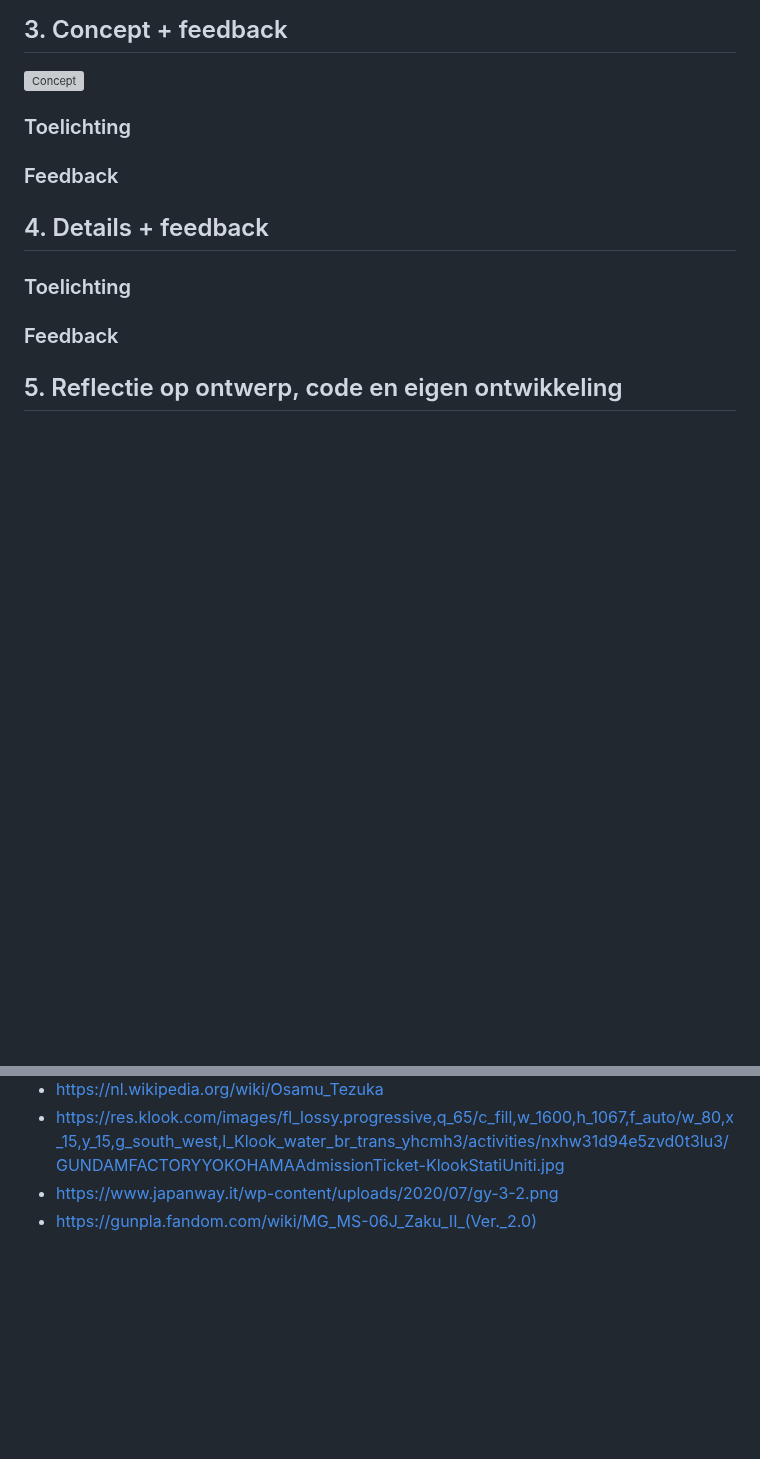
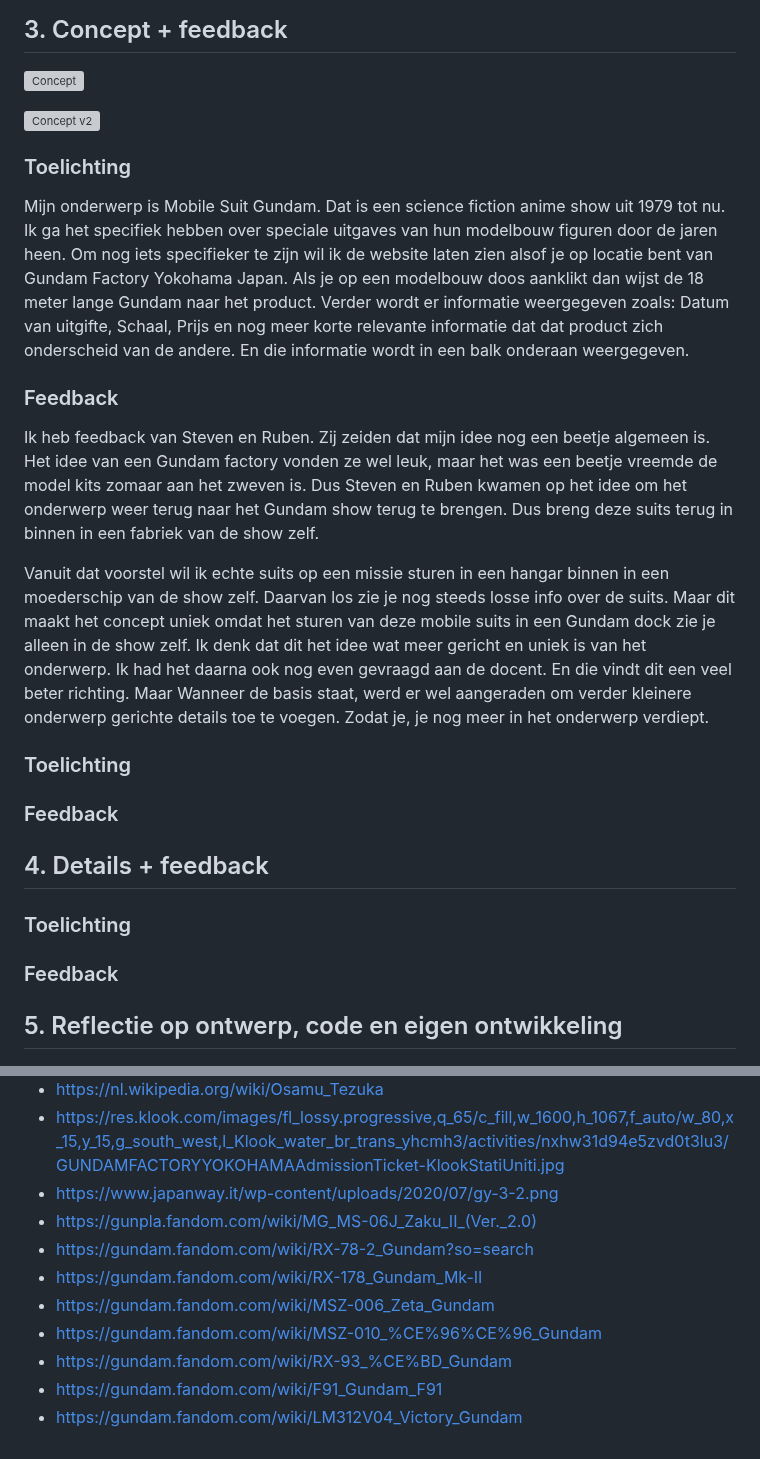
Before and after one commit to marcanthonybakker/VIDii, a Markdown page: README.md, 2 parts joined by grey strips. GitHub-like rendering; blank space fills up the shorter version; grey boxes are pictures that could not be loaded.

```diff
--- a/README.md
+++ b/README.md
@@ -31,6 +31,17 @@ Ik heb als eerst gekeken naar een paar algemene aspecten dat te maken heeft met
 
 ![Concept](https://github.com/marcanthonybakker/VIDii/assets/118165939/63a7b3e0-be8e-409d-a9fa-806f0dc8945e)
 
+
+![Concept v2](https://github.com/marcanthonybakker/VIDii/assets/118165939/7ae23c1d-db8e-474d-b589-da03ed0a935a)
+
+### Toelichting
+Mijn onderwerp is Mobile Suit Gundam. Dat is een science fiction anime show uit 1979 tot nu. Ik ga het specifiek hebben over speciale uitgaves van hun modelbouw figuren door de jaren heen. Om nog iets specifieker te zijn wil ik de website laten zien alsof je op locatie bent van Gundam Factory Yokohama Japan. Als je op een modelbouw doos aanklikt dan wijst de 18 meter lange Gundam naar het product. Verder wordt er informatie weergegeven zoals: Datum van uitgifte, Schaal, Prijs en nog meer korte relevante informatie dat dat product zich onderscheid van de andere. En die informatie wordt in een balk onderaan weergegeven.
+
+### Feedback
+Ik heb feedback van Steven en Ruben. Zij zeiden dat mijn idee nog een beetje algemeen is. Het idee van een Gundam factory vonden ze wel leuk, maar het was een beetje vreemde de model kits zomaar aan het zweven is. Dus Steven en Ruben kwamen op het idee om het onderwerp weer terug naar het Gundam show terug te brengen. Dus breng deze suits terug in binnen in een fabriek van de show zelf.
+
+Vanuit dat voorstel wil ik echte suits op een missie sturen in een hangar binnen in een moederschip van de show zelf. Daarvan los zie je nog steeds losse info over de suits. Maar dit maakt het concept uniek omdat het sturen van deze mobile suits in een Gundam dock zie je alleen in de show zelf. Ik denk dat dit het idee wat meer gericht en uniek is van het onderwerp. Ik had het daarna ook nog even gevraagd aan de docent. En die vindt dit een veel beter richting. Maar Wanneer de basis staat, werd er wel aangeraden om verder kleinere onderwerp gerichte details toe te voegen. Zodat je, je nog meer in het onderwerp verdiept.
+
 ### Toelichting
 ### Feedback
 
@@ -52,3 +63,10 @@ Ik heb als eerst gekeken naar een paar algemene aspecten dat te maken heeft met
 * https://res.klook.com/images/fl_lossy.progressive,q_65/c_fill,w_1600,h_1067,f_auto/w_80,x_15,y_15,g_south_west,l_Klook_water_br_trans_yhcmh3/activities/nxhw31d94e5zvd0t3lu3/GUNDAMFACTORYYOKOHAMAAdmissionTicket-KlookStatiUniti.jpg
 * https://www.japanway.it/wp-content/uploads/2020/07/gy-3-2.png
 * https://gunpla.fandom.com/wiki/MG_MS-06J_Zaku_II_(Ver._2.0)
+* https://gundam.fandom.com/wiki/RX-78-2_Gundam?so=search
+* https://gundam.fandom.com/wiki/RX-178_Gundam_Mk-II
+* https://gundam.fandom.com/wiki/MSZ-006_Zeta_Gundam
+* https://gundam.fandom.com/wiki/MSZ-010_%CE%96%CE%96_Gundam
+* https://gundam.fandom.com/wiki/RX-93_%CE%BD_Gundam
+* https://gundam.fandom.com/wiki/F91_Gundam_F91
+* https://gundam.fandom.com/wiki/LM312V04_Victory_Gundam
```
